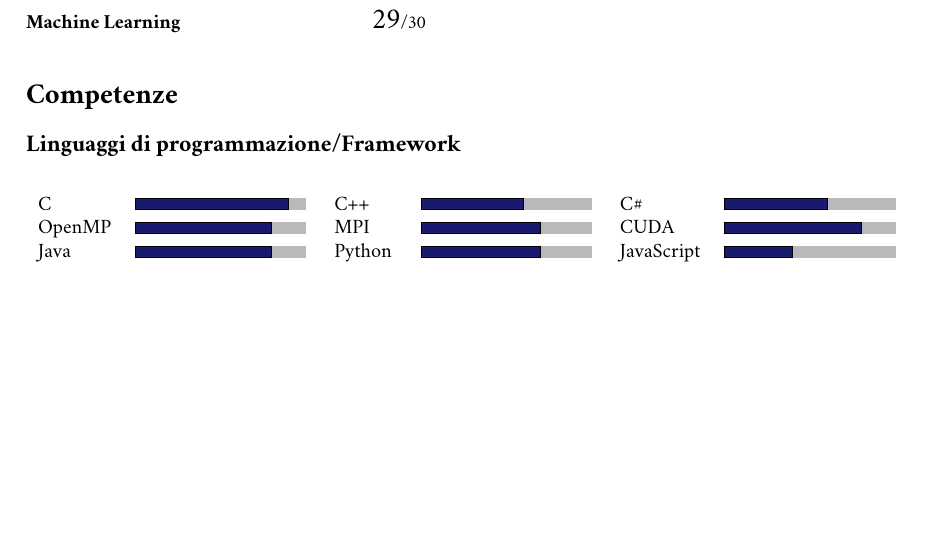
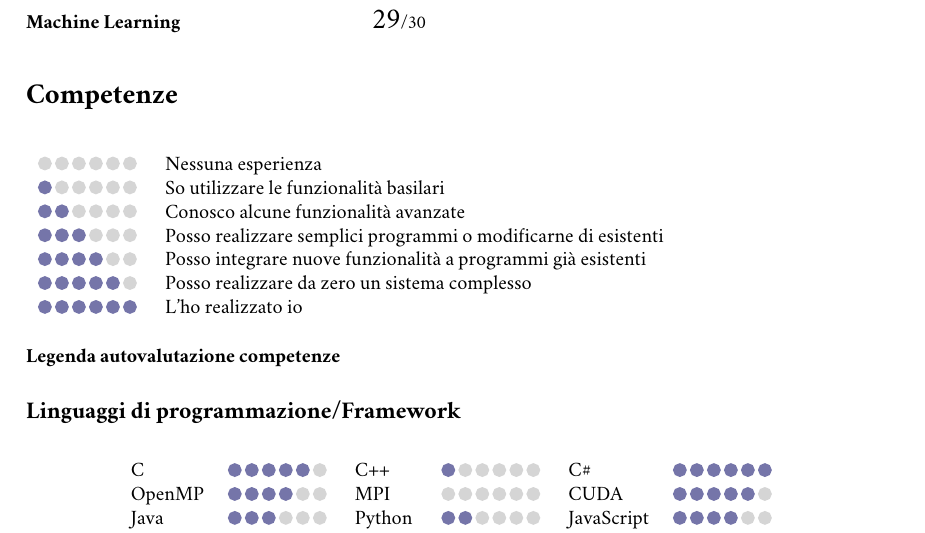
Before and after one commit to Ledmington/curriculum-vitae, a LaTeX CV (curriculum-vitae.tex, which reads competenze.tex): part of page 2 of 3, cut so that both start at the same text, the shorter picture padded with empty space. Compiled offline with pdfLaTeX.

Commit message:
Aggiunta legenda competenze

```diff
--- a/competenze.tex
+++ b/competenze.tex
@@ -2,14 +2,27 @@
 
 \begin{document}
 	\section*{Competenze}
+		\paragraph*{Legenda autovalutazione competenze}
+			\begin{table}[!h]
+				\begin{tabular}{cl}
+					\drawbar{0} & Nessuna esperienza\\
+					\drawbar{1} & So utilizzare le funzionalità basilari\\
+					\drawbar{2} & Conosco alcune funzionalità avanzate\\
+					\drawbar{3} & Posso realizzare semplici programmi o modificarne di esistenti\\
+					\drawbar{4} & Posso integrare nuove funzionalità a programmi già esistenti\\
+					\drawbar{5} & Posso realizzare da zero un sistema complesso\\
+					\drawbar{6} & L'ho realizzato io\\
+				\end{tabular}
+			\end{table}
+
 		\subsection*{Linguaggi di programmazione/Framework}
 			\begin{table}[!ht]
 				\centering
 				\begin{tabular}{lclclc}
-					C      & \drawbar{9} & C++    & \drawbar{6} & C\#        & \drawbar{6}\\
-					OpenMP & \drawbar{8} & MPI    & \drawbar{7} & CUDA       & \drawbar{8}\\
-					Java   & \drawbar{8} & Python & \drawbar{7} & JavaScript & \drawbar{4}\\
-					PHP    & \drawbar{6} & MatLab & \drawbar{3} & Bash       & \drawbar{4}\\
+					C      & \drawbar{5} & C++    & \drawbar{1} & C\#        & \drawbar{6}\\
+					OpenMP & \drawbar{4} & MPI    & \drawbar{0} & CUDA       & \drawbar{5}\\
+					Java   & \drawbar{3} & Python & \drawbar{2} & JavaScript & \drawbar{4}\\
+					PHP    & \drawbar{2} & MatLab & \drawbar{3} & Bash       & \drawbar{4}\\
 					% Fortran?
 				\end{tabular}
 			\end{table}
```
Also changed, not shown: curriculum-vitae.tex (+11 -9 lines).
